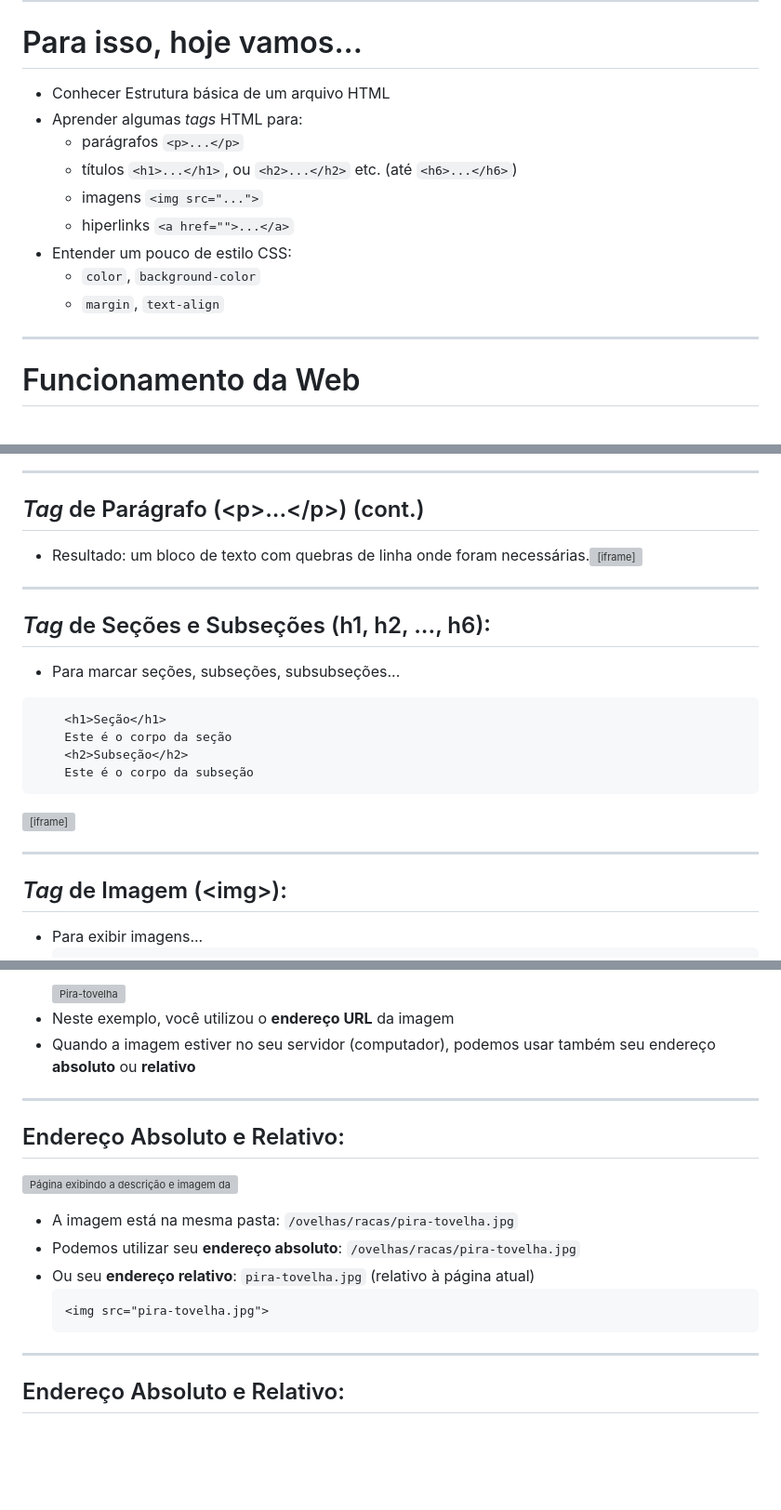
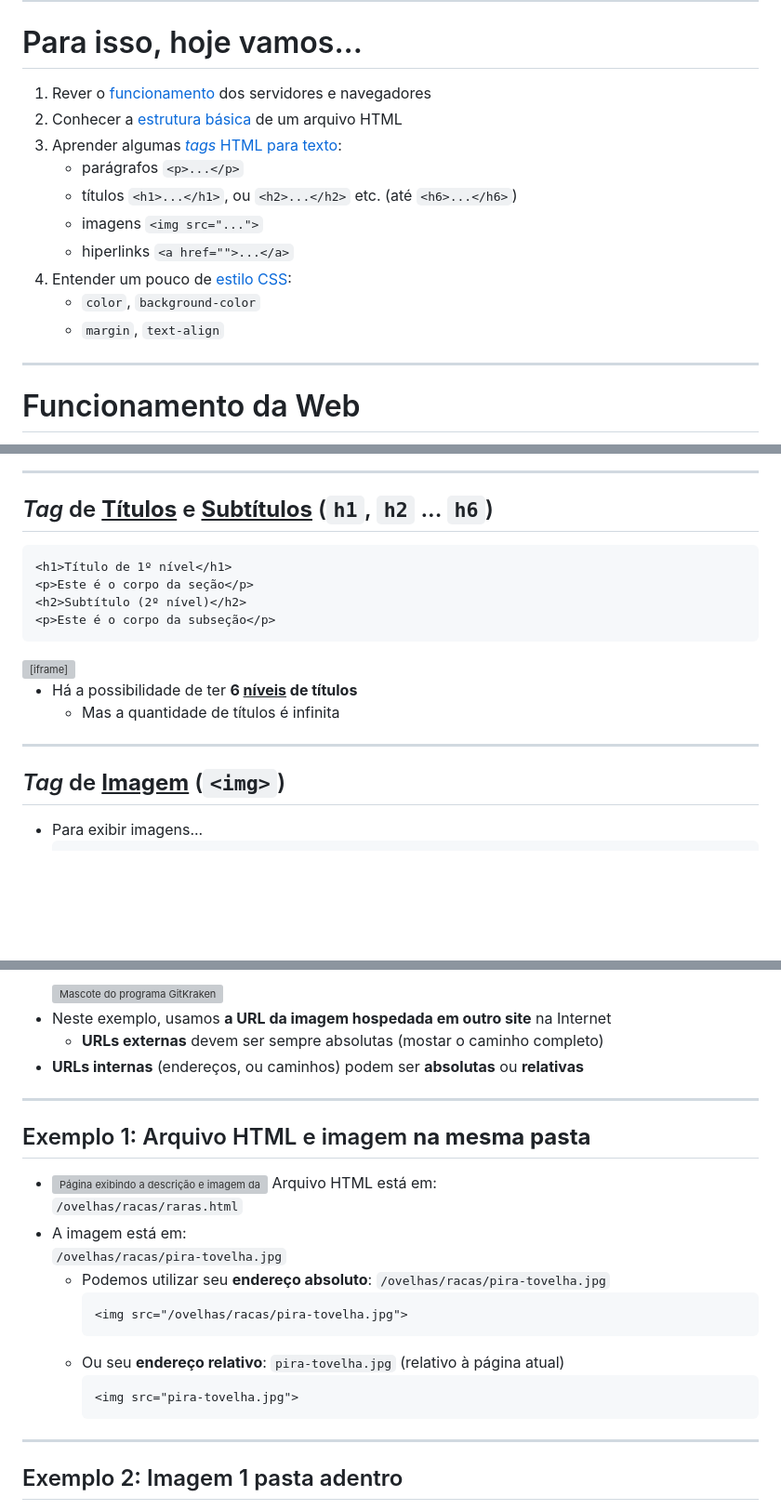
Before and after one commit to fegemo/cefet-front-end, a Markdown page: classes/html1/README.md, 3 parts joined by grey strips. Shown: that part at 93% size. Rendered like a GitHub page; blank space fills up the shorter version; grey boxes are pictures that could not be loaded.

````diff
--- a/classes/html1/README.md
+++ b/classes/html1/README.md
@@ -28,14 +33,15 @@ documento solto em um antigo livro do seu tio e, depois de lê-lo, decidiu
 <!-- {"layout": "regular"} -->
 # Para isso, hoje vamos...
 
-- Conhecer Estrutura básica de um arquivo HTML
-- Aprender algumas _tags_ HTML para:
-  - parágrafos `<p>...</p>`
-  - títulos `<h1>...</h1>`, ou `<h2>...</h2>` etc. (até `<h6>...</h6>`)
-  - imagens `<img src="...">`
-  - hiperlinks `<a href="">...</a>`
-- Entender um pouco de estilo CSS:
-  - `color`, `background-color`
-  - `margin`, `text-align`
+1. Rever o [funcionamento](#funcionamento-web) dos servidores e navegadores
+1. Conhecer a [estrutura básica](#estrutura-basica-html) de um arquivo HTML
+1. Aprender algumas [_tags_ HTML para texto](#tags-html):
+   - parágrafos `<p>...</p>`
+   - títulos `<h1>...</h1>`, ou `<h2>...</h2>` etc. (até `<h6>...</h6>`)
+   - imagens `<img src="...">`
+   - hiperlinks `<a href="">...</a>`
+1. Entender um pouco de [estilo CSS](#estilo-css):
+   - `color`, `background-color`
+   - `margin`, `text-align`
 
 ---
@@ -202,24 +218,22 @@ Content-Length: 131
 
 ---
-## _Tag_ de Parágrafo (&lt;p&gt;...&lt;&#47;p&gt;) (cont.)
+<!-- {"layout": "2-column-content"} -->
+## _Tag_ de **<u>Títulos</u>** e **<u>Subtítulos</u>** (`h1`, `h2` ... `h6`)
 
-- Resultado: um bloco de texto com quebras de linha onde foram necessárias.
-  <iframe width="100%" height="300" src="https://jsfiddle.net/fegemo/62afu86f/embedded/result,html/" allowfullscreen="allowfullscreen" frameborder="0"></iframe>
+```html
+<h1>Título de 1º nível</h1>
+<p>Este é o corpo da seção</p>
+<h2>Subtítulo (2º nível)</h2>
+<p>Este é o corpo da subseção</p>
+```
+
+<iframe width="100%" height="260" src="//jsfiddle.net/fegemo/wxd5s6be/2/embedded/result/" allowfullscreen="allowfullscreen" frameborder="0"></iframe>
+
+- Há a possibilidade de ter **6 <u>níveis</u> de títulos**
+  - Mas a quantidade de títulos é infinita
 
 ---
-## _Tag_ de Seções e Subseções (h1, h2, ..., h6):
-
-  - Para marcar seções, subseções, subsubseções...
-```html
-    <h1>Seção</h1>
-    Este é o corpo da seção
-    <h2>Subseção</h2>
-    Este é o corpo da subseção
-```
-<iframe width="100%" height="250" src="http://jsfiddle.net/danielhasan/kndxz5kx/embedded/result/" allowfullscreen="allowfullscreen" frameborder="0"></iframe>
-
----
-## _Tag_ de Imagem (&lt;img&gt;):
+## _Tag_ de **<u>Imagem</u>** (`<img>`)
 
 - Para exibir imagens...
   ```html
@@ -227,21 +241,25 @@ Content-Length: 131
   ```
-  ![Pira-tovelha](../../images/pira-tovelha.jpg)  <!-- {height="100px"} -->
-- Neste exemplo, você utilizou o **endereço URL** da imagem
-- Quando a imagem estiver no seu servidor (computador), podemos usar
-  também seu endereço **absoluto** ou **relativo**
+  ![Mascote do programa GitKraken](https://fegemo.github.io/kraken-typing/imgs/site/logo-gitkraken.png)  <!-- {.block.centered height="100px"} -->
+- Neste exemplo, usamos **a URL da imagem hospedada em outro
+  site** na Internet
+  - **URLs externas** devem ser sempre absolutas (mostar o caminho completo)
+- **URLs internas** (endereços, ou caminhos) podem ser **absolutas** ou **relativas**
 
 ---
-## Endereço Absoluto e Relativo:
+## Exemplo 1: Arquivo HTML e imagem **na mesma pasta**
 
-![Página exibindo a descrição e imagem da Pira-tovelha](../../images/pira-tovelha_page.png)
-
-- A imagem está na mesma pasta: `/ovelhas/racas/pira-tovelha.jpg`
-- Podemos utilizar seu **endereço absoluto**: `/ovelhas/racas/pira-tovelha.jpg`
-- Ou seu **endereço relativo**: `pira-tovelha.jpg` (relativo à página atual)
-  ```html
-  <img src="pira-tovelha.jpg">
-  ```
+- ![Página exibindo a descrição e imagem da Pirá-tovelha](../../images/pira-tovelha_page.png) <!-- {.push-right style="height: 140px;"} -->
+  Arquivo HTML está em:<br>`/ovelhas/racas/raras.html`
+- A imagem está em:<br>`/ovelhas/racas/pira-tovelha.jpg`
+  - Podemos utilizar seu **endereço absoluto**: `/ovelhas/racas/pira-tovelha.jpg`
+    ```html
+    <img src="/ovelhas/racas/pira-tovelha.jpg">
+    ```
+  - Ou seu **endereço relativo**: `pira-tovelha.jpg` (relativo à página atual)
+    ```html
+    <img src="pira-tovelha.jpg">
+    ```
 
 ---
-## Endereço Absoluto e Relativo:
+## Exemplo 2: Imagem 1 pasta adentro
 
````
Also changed, not shown: other parts of classes/html1/README.md (+80 -93 lines), images/anatomia-tag.png, images/piranha-plant-exercise.png (added), 1 other file.
